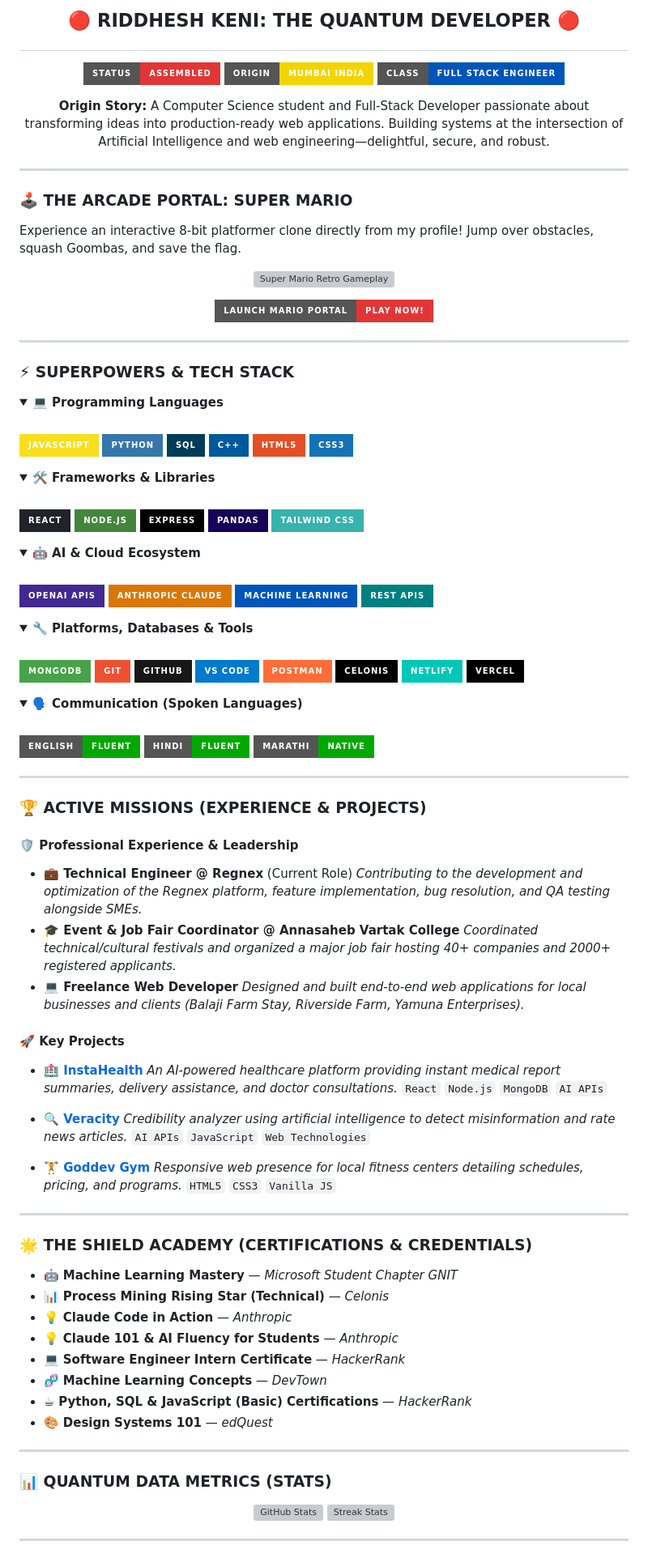
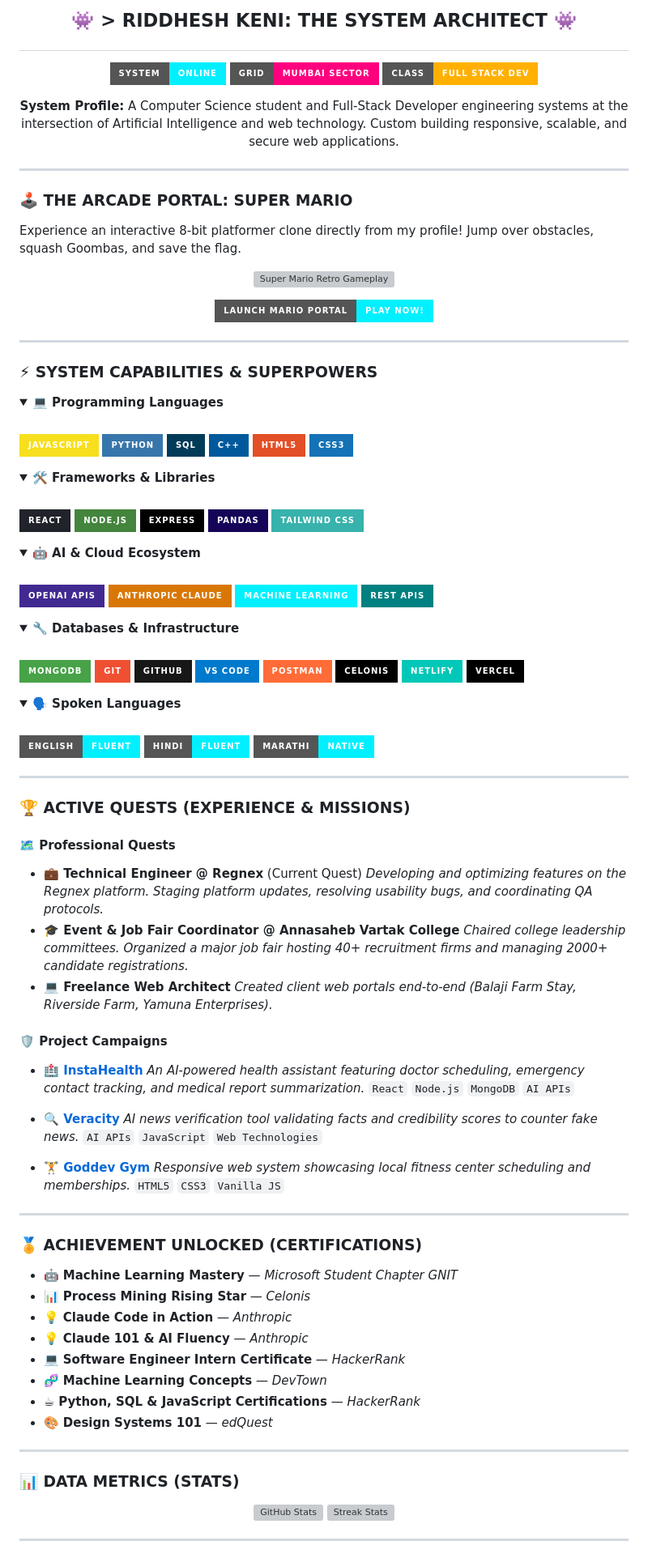
Before and after one commit to pratik1258m/riddheshkeni777-beep, a Markdown page: README.md, the part around one of its changes. Shown at 81% size. GitHub-like rendering; folded sections open; badges without logos; grey boxes are pictures that could not be loaded.

Commit message:
feat: redesign theme to Retro Arcade/Cyberpunk and remove Marvel

```diff
--- a/README.md
+++ b/README.md
@@ -2,14 +2,14 @@
 
-## <p align="center">🔴 RIDDHESH KENI: THE QUANTUM DEVELOPER 🔴</p>
+## <p align="center">👾 > RIDDHESH KENI: THE SYSTEM ARCHITECT 👾</p>
 
 <p align="center">
-  <img src="https://img.shields.io/badge/Status-Assembled-e23636?style=for-the-badge&logo=marvel" alt="Status Badge" />
-  <img src="https://img.shields.io/badge/Origin-Mumbai_India-f3d403?style=for-the-badge&logo=maps" alt="Origin Badge" />
-  <img src="https://img.shields.io/badge/Class-Full_Stack_Engineer-0055bb?style=for-the-badge&logo=intel" alt="Class Badge" />
+  <img src="https://img.shields.io/badge/System-Online-00f0ff?style=for-the-badge&logo=retroarch" alt="System Online" />
+  <img src="https://img.shields.io/badge/Grid-Mumbai_Sector-ff007f?style=for-the-badge&logo=googlemaps" alt="Grid Location" />
+  <img src="https://img.shields.io/badge/Class-Full_Stack_Dev-ffb000?style=for-the-badge&logo=webassembly" alt="Class Developer" />
 </p>
 
 <p align="center">
-  <b>Origin Story:</b> A Computer Science student and Full-Stack Developer passionate about transforming ideas into production-ready web applications. Building systems at the intersection of Artificial Intelligence and web engineering—delightful, secure, and robust.
+  <b>System Profile:</b> A Computer Science student and Full-Stack Developer engineering systems at the intersection of Artificial Intelligence and web technology. Custom building responsive, scalable, and secure web applications.
 </p>
 
 <hr />
@@ -26,13 +26,13 @@ Experience an interactive 8-bit platformer clone directly from my profile! Jump
 
 <p align="center">
   <a href="https://meth-meth-method.github.io/super-mario/" target="_blank">
-    <img src="https://img.shields.io/badge/LAUNCH_MARIO_PORTAL-PLAY_NOW!-e23636?style=for-the-badge&logo=nintendo-switch&logoColor=white" alt="Play Mario Badge" />
+    <img src="https://img.shields.io/badge/LAUNCH_MARIO_PORTAL-PLAY_NOW!-00f0ff?style=for-the-badge&logo=nintendo-switch&logoColor=white" alt="Play Mario Badge" />
   </a>
 </p>
 
 <hr />
 
-### ⚡ SUPERPOWERS & TECH STACK
+### ⚡ SYSTEM CAPABILITIES & SUPERPOWERS
 
 <details open>
   <summary><b>💻 Programming Languages</b></summary>
@@ -60,12 +60,12 @@ Experience an interactive 8-bit platformer clone directly from my profile! Jump
   <br />
   <img src="https://img.shields.io/badge/OpenAI_APIs-412991?style=for-the-badge&logo=openai&logoColor=white" alt="OpenAI" />
   <img src="https://img.shields.io/badge/Anthropic_Claude-D97706?style=for-the-badge&logo=anthropic&logoColor=white" alt="Anthropic" />
-  <img src="https://img.shields.io/badge/Machine_Learning-0055bb?style=for-the-badge&logo=google-colab&logoColor=white" alt="ML" />
+  <img src="https://img.shields.io/badge/Machine_Learning-00f0ff?style=for-the-badge&logo=google-colab&logoColor=white" alt="ML" />
   <img src="https://img.shields.io/badge/REST_APIs-008080?style=for-the-badge&logo=postman&logoColor=white" alt="REST APIs" />
 </details>
 
 <details open>
-  <summary><b>🔧 Platforms, Databases & Tools</b></summary>
+  <summary><b>🔧 Databases & Infrastructure</b></summary>
   <br />
   <img src="https://img.shields.io/badge/MongoDB-47A248?style=for-the-badge&logo=mongodb&logoColor=white" alt="MongoDB" />
   <img src="https://img.shields.io/badge/Git-F05032?style=for-the-badge&logo=git&logoColor=white" alt="Git" />
@@ -78,53 +78,53 @@ Experience an interactive 8-bit platformer clone directly from my profile! Jump
 </details>
 
 <details>
-  <summary><b>🗣️ Communication (Spoken Languages)</b></summary>
+  <summary><b>🗣️ Spoken Languages</b></summary>
   <br />
-  <img src="https://img.shields.io/badge/English-Fluent-00a800?style=for-the-badge" alt="English" />
-  <img src="https://img.shields.io/badge/Hindi-Fluent-00a800?style=for-the-badge" alt="Hindi" />
-  <img src="https://img.shields.io/badge/Marathi-Native-00a800?style=for-the-badge" alt="Marathi" />
+  <img src="https://img.shields.io/badge/English-Fluent-00f0ff?style=for-the-badge" alt="English" />
+  <img src="https://img.shields.io/badge/Hindi-Fluent-00f0ff?style=for-the-badge" alt="Hindi" />
+  <img src="https://img.shields.io/badge/Marathi-Native-00f0ff?style=for-the-badge" alt="Marathi" />
 </details>
 
 <hr />
 
-### 🏆 ACTIVE MISSIONS (EXPERIENCE & PROJECTS)
+### 🏆 ACTIVE QUESTS (EXPERIENCE & MISSIONS)
 
-#### 🛡️ Professional Experience & Leadership
-*   **💼 Technical Engineer @ Regnex** (Current Role)
-    *Contributing to the development and optimization of the Regnex platform, feature implementation, bug resolution, and QA testing alongside SMEs.*
+#### 🗺️ Professional Quests
+*   **💼 Technical Engineer @ Regnex** (Current Quest)
+    *Developing and optimizing features on the Regnex platform. Staging platform updates, resolving usability bugs, and coordinating QA protocols.*
 *   **🎓 Event & Job Fair Coordinator @ Annasaheb Vartak College**
-    *Coordinated technical/cultural festivals and organized a major job fair hosting 40+ companies and 2000+ registered applicants.*
-*   **💻 Freelance Web Developer**
-    *Designed and built end-to-end web applications for local businesses and clients (Balaji Farm Stay, Riverside Farm, Yamuna Enterprises).*
+    *Chaired college leadership committees. Organized a major job fair hosting 40+ recruitment firms and managing 2000+ candidate registrations.*
+*   **💻 Freelance Web Architect**
+    *Created client web portals end-to-end (Balaji Farm Stay, Riverside Farm, Yamuna Enterprises).*
 
-#### 🚀 Key Projects
+#### 🛡️ Project Campaigns
 *   **🏥 [InstaHealth](https://github.com/riddheshkeni777-beep/Instahealth)**
-    *An AI-powered healthcare platform providing instant medical report summaries, delivery assistance, and doctor consultations.*
+    *An AI-powered health assistant featuring doctor scheduling, emergency contact tracking, and medical report summarization.*
     `React` `Node.js` `MongoDB` `AI APIs`
 
 *   **🔍 [Veracity](https://github.com/riddheshkeni777-beep/Veracity)**
-    *Credibility analyzer using artificial intelligence to detect misinformation and rate news articles.*
+    *AI news verification tool validating facts and credibility scores to counter fake news.*
     `AI APIs` `JavaScript` `Web Technologies`
 
 *   **🏋️ [Goddev Gym](https://github.com/riddheshkeni777-beep/GYM-website)**
-    *Responsive web presence for local fitness centers detailing schedules, pricing, and programs.*
+    *Responsive web system showcasing local fitness center scheduling and memberships.*
     `HTML5` `CSS3` `Vanilla JS`
 
 <hr />
 
-### 🌟 THE SHIELD ACADEMY (CERTIFICATIONS & CREDENTIALS)
+### 🏅 ACHIEVEMENT UNLOCKED (CERTIFICATIONS)
 
 - 🤖 **Machine Learning Mastery** — *Microsoft Student Chapter GNIT*
-- 📊 **Process Mining Rising Star (Technical)** — *Celonis*
+- 📊 **Process Mining Rising Star** — *Celonis*
 - 💡 **Claude Code in Action** — *Anthropic*
-- 💡 **Claude 101 & AI Fluency for Students** — *Anthropic*
+- 💡 **Claude 101 & AI Fluency** — *Anthropic*
 - 💻 **Software Engineer Intern Certificate** — *HackerRank*
 - 🧬 **Machine Learning Concepts** — *DevTown*
-- ☕ **Python, SQL & JavaScript (Basic) Certifications** — *HackerRank*
+- ☕ **Python, SQL & JavaScript Certifications** — *HackerRank*
 - 🎨 **Design Systems 101** — *edQuest*
 
 <hr />
 
-### 📊 QUANTUM DATA METRICS (STATS)
+### 📊 DATA METRICS (STATS)
 
 <p align="center">
```
Also changed, not shown: other parts of README.md (+7 -7 lines).
